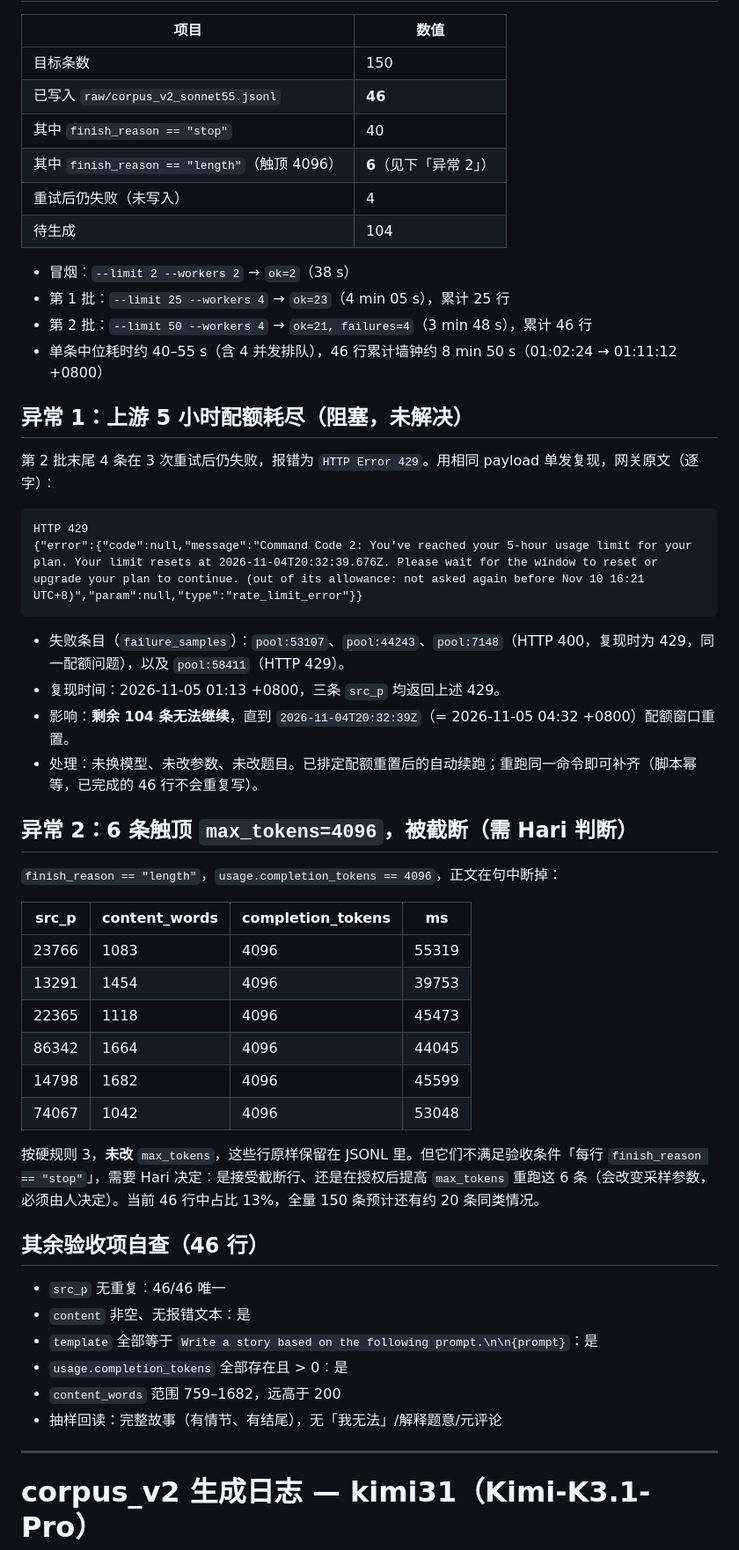
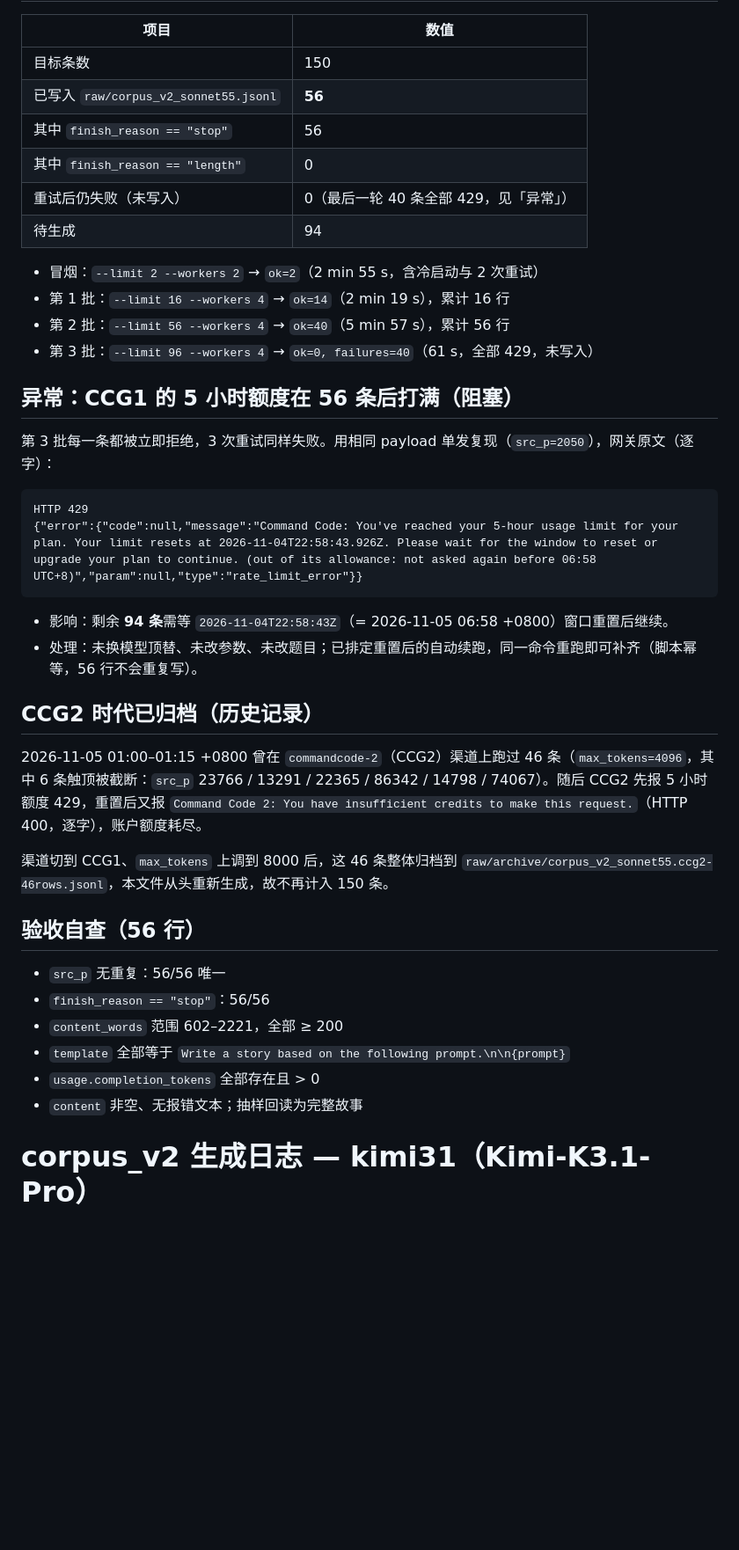
Before and after one commit to RayySummers/length-confound-ai-vs-human-stylistic, a Markdown page: corpus_v2/RUN_LOG.md, the part around one of its changes. Shown at 88% size. Drawn GitHub-style; blank space fills up the shorter version.

Commit message:
corpus v2: sonnet55 CCG1 56/150 + 429 阻塞记录（RUN_LOG 重写）
Co-authored-by: multica-agent <github@multica.ai>

````diff
--- a/corpus_v2/RUN_LOG.md
+++ b/corpus_v2/RUN_LOG.md
@@ -10,56 +11,44 @@
 | 项目 | 数值 |
 | --- | --- |
 | 目标条数 | 150 |
-| 已写入 `raw/corpus_v2_sonnet55.jsonl` | **46** |
-| 其中 `finish_reason == "stop"` | 40 |
-| 其中 `finish_reason == "length"`（触顶 4096） | **6**（见下「异常 2」） |
-| 重试后仍失败（未写入） | 4 |
-| 待生成 | 104 |
+| 已写入 `raw/corpus_v2_sonnet55.jsonl` | **56** |
+| 其中 `finish_reason == "stop"` | 56 |
+| 其中 `finish_reason == "length"` | 0 |
+| 重试后仍失败（未写入） | 0（最后一轮 40 条全部 429，见「异常」） |
+| 待生成 | 94 |
 
-- 冒烟：`--limit 2 --workers 2` → `ok=2`（38 s）
-- 第 1 批：`--limit 25 --workers 4` → `ok=23`（4 min 05 s），累计 25 行
-- 第 2 批：`--limit 50 --workers 4` → `ok=21, failures=4`（3 min 48 s），累计 46 行
-- 单条中位耗时约 40–55 s（含 4 并发排队），46 行累计墙钟约 8 min 50 s（01:02:24 → 01:11:12 +0800）
+- 冒烟：`--limit 2 --workers 2` → `ok=2`（2 min 55 s，含冷启动与 2 次重试）
+- 第 1 批：`--limit 16 --workers 4` → `ok=14`（2 min 19 s），累计 16 行
+- 第 2 批：`--limit 56 --workers 4` → `ok=40`（5 min 57 s），累计 56 行
+- 第 3 批：`--limit 96 --workers 4` → `ok=0, failures=40`（61 s，全部 429，未写入）
 
-## 异常 1：上游 5 小时配额耗尽（阻塞，未解决）
+## 异常：CCG1 的 5 小时额度在 56 条后打满（阻塞）
 
-第 2 批末尾 4 条在 3 次重试后仍失败，报错为 `HTTP Error 429`。用相同 payload 单发复现，网关原文（逐字）：
+第 3 批每一条都被立即拒绝，3 次重试同样失败。用相同 payload 单发复现（`src_p=2050`），网关原文（逐字）：
 
 ```
 HTTP 429
-{"error":{"code":null,"message":"Command Code 2: You've reached your 5-hour usage limit for your plan. Your limit resets at 2026-11-04T20:32:39.676Z. Please wait for the window to reset or upgrade your plan to continue. (out of its allowance: not asked again before Nov 10 16:21 UTC+8)","param":null,"type":"rate_limit_error"}}
+{"error":{"code":null,"message":"Command Code: You've reached your 5-hour usage limit for your plan. Your limit resets at 2026-11-04T22:58:43.926Z. Please wait for the window to reset or upgrade your plan to continue. (out of its allowance: not asked again before 06:58 UTC+8)","param":null,"type":"rate_limit_error"}}
 ```
 
-- 失败条目（`failure_samples`）：`pool:53107`、`pool:44243`、`pool:7148`（HTTP 400，复现时为 429，同一配额问题），以及 `pool:58411`（HTTP 429）。
-- 复现时间：2026-11-05 01:13 +0800，三条 `src_p` 均返回上述 429。
-- 影响：**剩余 104 条无法继续**，直到 `2026-11-04T20:32:39Z`（= 2026-11-05 04:32 +0800）配额窗口重置。
-- 处理：未换模型、未改参数、未改题目。已排定配额重置后的自动续跑；重跑同一命令即可补齐（脚本幂等，已完成的 46 行不会重复写）。
+- 影响：剩余 **94 条**需等 `2026-11-04T22:58:43Z`（= 2026-11-05 06:58 +0800）窗口重置后继续。
+- 处理：未换模型顶替、未改参数、未改题目；已排定重置后的自动续跑，同一命令重跑即可补齐（脚本幂等，56 行不会重复写）。
 
-## 异常 2：6 条触顶 `max_tokens=4096`，被截断（需 Hari 判断）
+## CCG2 时代已归档（历史记录）
 
-`finish_reason == "length"`，`usage.completion_tokens == 4096`，正文在句中断掉：
+2026-11-05 01:00–01:15 +0800 曾在 `commandcode-2`（CCG2）渠道上跑过 46 条（`max_tokens=4096`，其中 6 条触顶被截断：`src_p` 23766 / 13291 / 22365 / 86342 / 14798 / 74067）。随后 CCG2 先报 5 小时额度 429，重置后又报 `Command Code 2: You have insufficient credits to make this request.`（HTTP 400，逐字），账户额度耗尽。
 
-| src_p | content_words | completion_tokens | ms |
-| --- | --- | --- | --- |
-| 23766 | 1083 | 4096 | 55319 |
-| 13291 | 1454 | 4096 | 39753 |
-| 22365 | 1118 | 4096 | 45473 |
-| 86342 | 1664 | 4096 | 44045 |
-| 14798 | 1682 | 4096 | 45599 |
-| 74067 | 1042 | 4096 | 53048 |
+渠道切到 CCG1、`max_tokens` 上调到 8000 后，这 46 条整体归档到 `raw/archive/corpus_v2_sonnet55.ccg2-46rows.jsonl`，本文件从头重新生成，故不再计入 150 条。
 
-按硬规则 3，**未改** `max_tokens`，这些行原样保留在 JSONL 里。但它们不满足验收条件「每行 `finish_reason == "stop"`」，需要 Hari 决定：是接受截断行、还是在授权后提高 `max_tokens` 重跑这 6 条（会改变采样参数，必须由人决定）。当前 46 行中占比 13%，全量 150 条预计还有约 20 条同类情况。
+## 验收自查（56 行）
 
-## 其余验收项自查（46 行）
+- `src_p` 无重复：56/56 唯一
+- `finish_reason == "stop"`：56/56
+- `content_words` 范围 602–2221，全部 ≥ 200
+- `template` 全部等于 `Write a story based on the following prompt.\n\n{prompt}`
+- `usage.completion_tokens` 全部存在且 > 0
+- `content` 非空、无报错文本；抽样回读为完整故事
 
-- `src_p` 无重复：46/46 唯一
-- `content` 非空、无报错文本：是
-- `template` 全部等于 `Write a story based on the following prompt.\n\n{prompt}`：是
-- `usage.completion_tokens` 全部存在且 > 0：是
-- `content_words` 范围 759–1682，远高于 200
-- 抽样回读：完整故事（有情节、有结尾），无「我无法」/解释题意/元评论
-
----
 
 # corpus_v2 生成日志 — kimi31（Kimi-K3.1-Pro）
 
````
Also changed, not shown: other parts of corpus_v2/RUN_LOG.md (+5 -4 lines).
